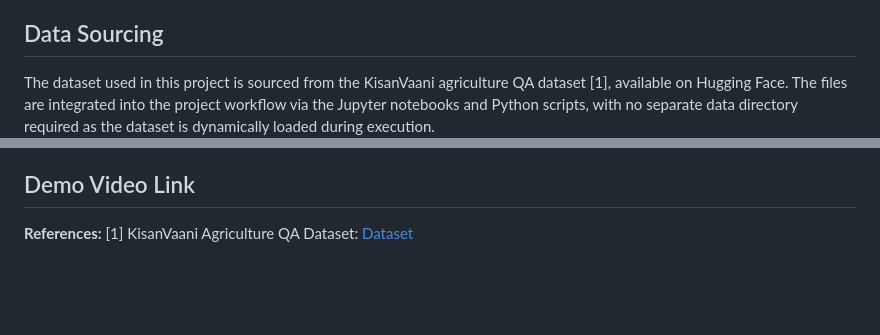
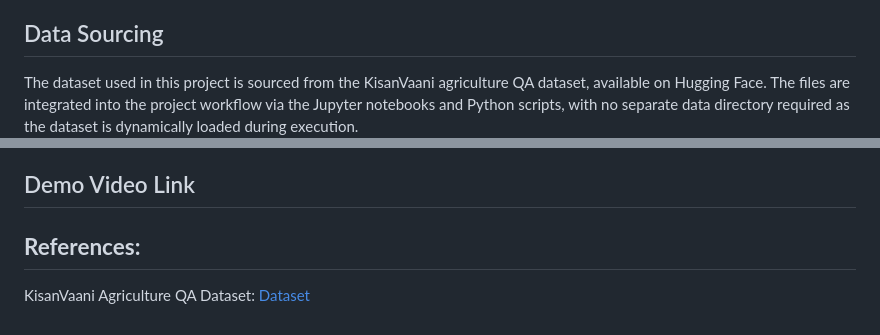
Before and after one commit to eobolo/AGRIBOT-AI, a Markdown page: README.md, 2 parts joined by grey strips. GitHub-like rendering; blank space fills up the shorter version.

```diff
--- a/README.md
+++ b/README.md
@@ -44,7 +44,7 @@ The repository is organized into the following directories and files for clarity
 
 ## Data Sourcing
 
-The dataset used in this project is sourced from the KisanVaani agriculture QA dataset [1], available on Hugging Face. The files are integrated into the project workflow via the Jupyter notebooks and Python scripts, with no separate data directory required as the dataset is dynamically loaded during execution.
+The dataset used in this project is sourced from the KisanVaani agriculture QA dataset, available on Hugging Face. The files are integrated into the project workflow via the Jupyter notebooks and Python scripts, with no separate data directory required as the dataset is dynamically loaded during execution.
 ![Word Cloud Answers](images/word_cloud_answer.png)
 ![Word Cloud Questions](images/word_cloud_question.png)
 
@@ -154,5 +154,5 @@ Key experiments highlighted challenges, such as a zero division error with SGD a
 
 
 
-**References:**
-[1] KisanVaani Agriculture QA Dataset: [Dataset](https://huggingface.co/datasets/KisanVaani/agriculture-qa-english-only)
+## **References:**
+KisanVaani Agriculture QA Dataset: [Dataset](https://huggingface.co/datasets/KisanVaani/agriculture-qa-english-only)
```
